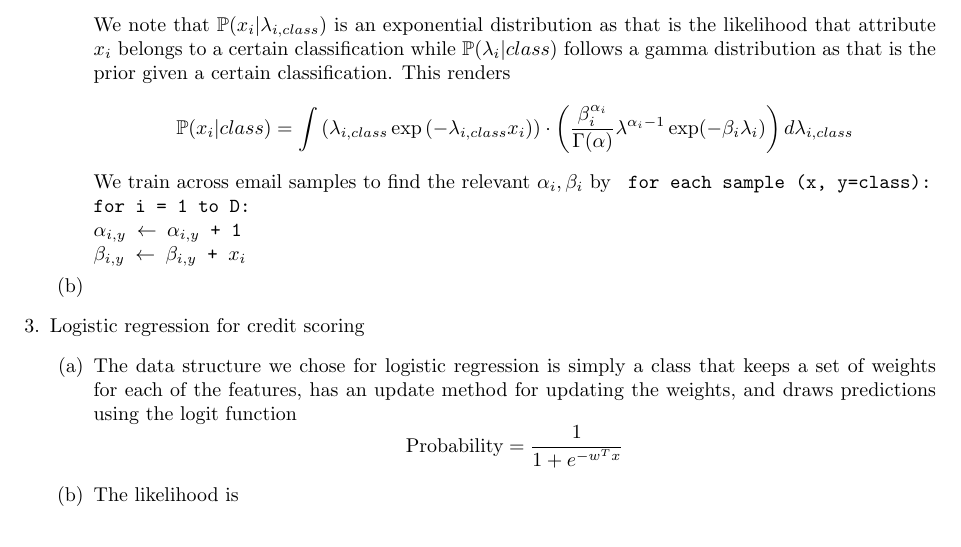
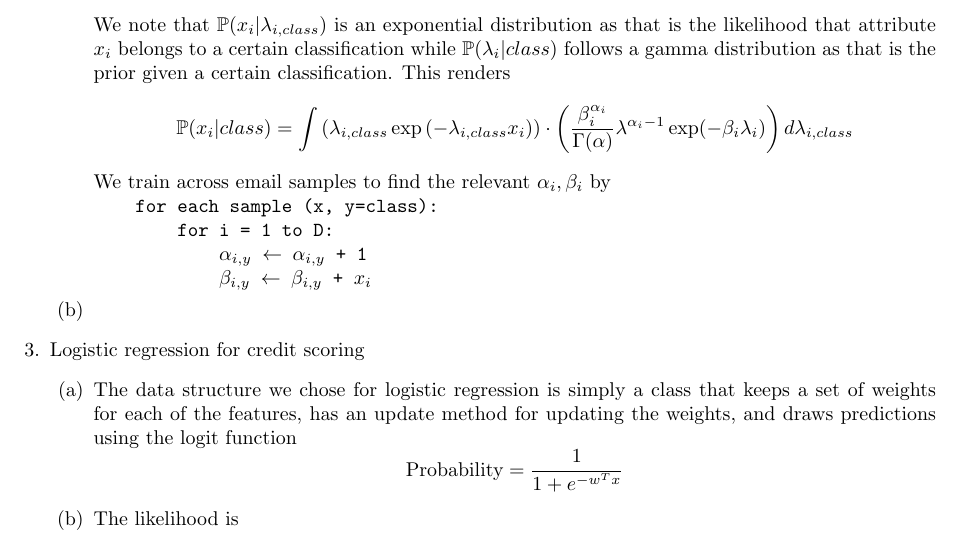
Before and after one commit to franklinhu/ml-fa2011, a LaTeX document (a5/a5.franklin.hu_sunil.pedapudi.tex): part of page 3 of 4, cut so that both start at the same text. The pictures show the PDF file a5/a5.franklin.hu_sunil.pedapudi.pdf that the author committed with the source.

Commit message:
Fix newlines

```diff
--- a/a5/a5.franklin.hu_sunil.pedapudi.tex
+++ b/a5/a5.franklin.hu_sunil.pedapudi.tex
@@ -149,10 +149,10 @@ Assignment 5 \\
                   \cdot\left(\frac{\beta_i^{\alpha_i}}{\Gamma(\alpha)}\lambda^{\alpha_i-1}
                   \exp(-\beta_i\lambda_i)\right) d\lambda_{i,class}
                 \end{equation*}
-                We train across email samples to find the relevant \(\alpha_i,\beta_i\) by
+                We train across email samples to find the relevant \(\alpha_i,\beta_i\) by \\
                 \texttt{
-                  \tabfor each sample (x, y=class): \\
-                  \tab\tabfor i = 1 to D: \\
+                  \tab for each sample (x, y=class): \\
+                  \tab\tab for i = 1 to D: \\
                   \tab\tab\tab\(\alpha_{i,y}\) \(\leftarrow\) \(\alpha_{i,y}\) + 1 \\
                   \tab\tab\tab\(\beta_{i,y}\) \(\leftarrow\) \(\beta_{i,y}\) + \(x_i\)
                 }
```
Also changed, not shown: a5/a5.franklin.hu_sunil.pedapudi.pdf.
